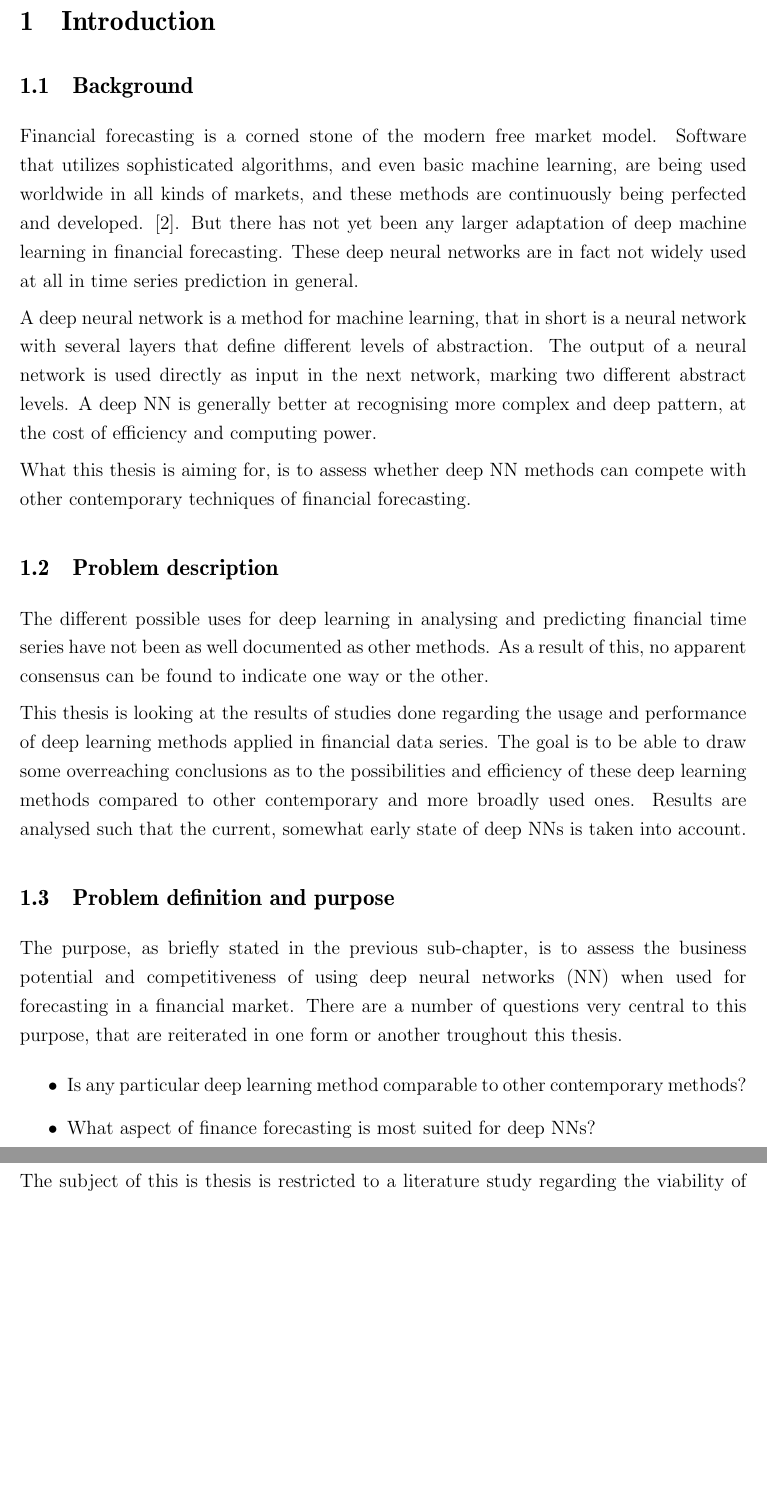
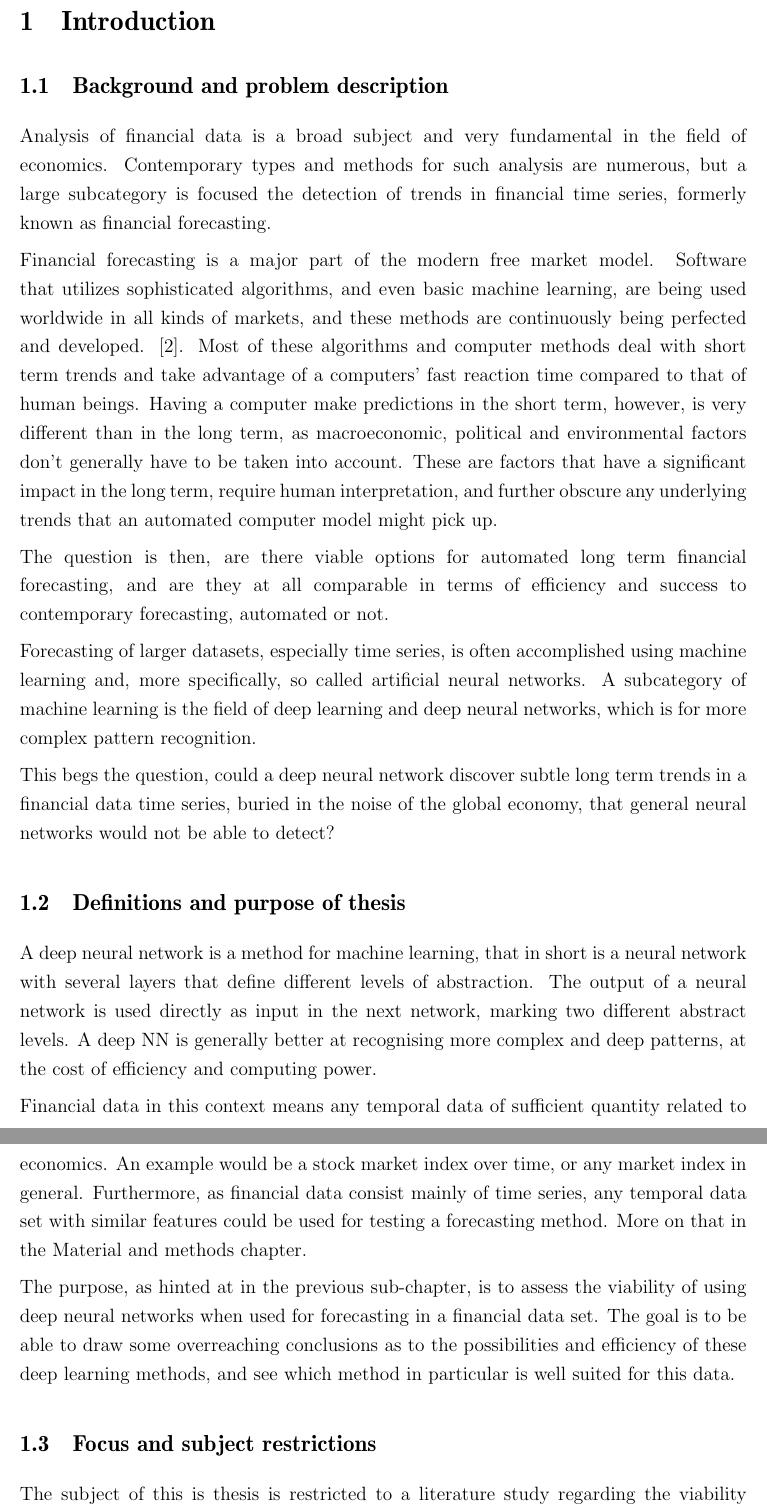
Before and after one commit to Jormzay/Kandi, a LaTeX document (main.tex, which reads contents.tex): two parts of pages 6 and 7 of 12, joined at a grey line, cut so that both start at the same text, the shorter picture padded with empty space. Compiled offline with pdfLaTeX.

Commit message:
Reworked introduction into a workable draft, and further specified the focus and restrictions

```diff
--- a/contents.tex
+++ b/contents.tex
@@ -1,33 +1,35 @@
 \section{Introduction}
 
-\subsection{Background}
+\subsection{Background and problem description}
 
-%TODO: Theoretical background, build case for the thesis based on earlier research and facts.
+%TODO: Theoretical background, build case for the thesis based on earlier research and facts. Describe and explain the problem.
+
+Analysis of financial data is a broad subject and very fundamental in the field of economics. Contemporary types and methods for such analysis are numerous, but a large subcategory is focused the detection of trends in financial time series, formerly known as financial forecasting.
+
+Financial forecasting is a major part of the modern free market model. Software that utilizes sophisticated algorithms, and even basic machine learning, are being used worldwide in all kinds of markets, and these methods are continuously being perfected and developed. [\citenum{AlgoritmicTradeReview}]. Most of these algorithms and computer methods deal with short term trends and take advantage of a computers' fast reaction time compared to that of human beings. Having a computer make predictions in the short term, however, is very different than in the long term, as macroeconomic, political and environmental factors don't generally have to be taken into account. These are factors that have a significant impact in the long term, require human interpretation, and further obscure any underlying trends that an automated computer model might pick up.
+
+The question is then, are there viable options for automated long term financial forecasting, and are they at all comparable in terms of efficiency and success to contemporary forecasting, automated or not.
+
+Forecasting of larger datasets, especially time series, is often accomplished using machine learning and, more specifically, so called artificial neural networks. A subcategory of machine learning is the field of deep learning and deep neural networks, which is for more complex pattern recognition.
+
+This begs the question, could a deep neural network discover subtle long term trends in a financial data time series, buried in the noise of the global economy, that general neural networks would not be able to detect?
 
 
-Financial forecasting is a corned stone of the modern free market model. Software that utilizes sophisticated algorithms, and even basic machine learning, are being used worldwide in all kinds of markets, and these methods are continuously being perfected and developed. [\citenum{AlgoritmicTradeReview}]. But there has not yet been any larger adaptation of deep machine learning in financial forecasting. These deep neural networks are in fact not widely used at all in time series prediction in general.
-
-A deep neural network is a method for machine learning, that in short is a neural network with several layers that define different levels of abstraction. The output of a neural network is used directly as input in the next network, marking two different abstract levels. A deep NN is generally better at recognising more complex and deep pattern, at the cost of efficiency and computing power.
-
-What this thesis is aiming for, is to assess whether deep NN methods can compete with other contemporary techniques of financial forecasting.
+\subsection{Definitions and purpose of thesis}
+%TODO: Formulate the problem further and define the purpose of the thesis. Present research questions.
 
 
-\subsection{Problem description}
+A deep neural network is a method for machine learning, that in short is a neural network with several layers that define different levels of abstraction. The output of a neural network is used directly as input in the next network, marking two different abstract levels. A deep NN is generally better at recognising more complex and deep patterns, at the cost of efficiency and computing power.
 
-%TODO: Describe and explain the research angle (problem) carefully
+Financial data in this context means any temporal data of sufficient quantity related to economics. An example would be a stock market index over time, or any market index in general. Furthermore, as financial data consist mainly of time series, any temporal data set with similar features could be used for testing a forecasting method. More on that in the Material and methods chapter.
 
-The different possible uses for deep learning in analysing and predicting financial time series have not been as well documented as other methods. As a result of this, no apparent consensus can be found to indicate one way or the other.
+The purpose, as hinted at in the previous sub-chapter, is to assess the viability of using deep neural networks when used for forecasting in a financial data set. The goal is to be able to draw some overreaching conclusions as to the possibilities and efficiency of these deep learning methods, and see which method in particular is well suited for this data.
 
-This thesis is looking at the results of studies done regarding the usage and performance of deep learning methods applied in financial data series. The goal is to be able to draw some overreaching conclusions as to the possibilities and efficiency of these deep learning methods compared to other contemporary and more broadly used ones. Results are analysed such that the current, somewhat early state of deep NNs is taken into account.
+\subsection{Focus and subject restrictions}
+%TODO: Restrict the field of research, and motivate the restrictions.
+
+The subject of this is thesis is restricted to a literature study regarding the viability of financial forecasting using deep neural network methods. Technical intricacies and specifications of deep neural networks and deep learning in general are kept to a minimum, and the different methods covered are only analysed in the context of financial data.
+
+The conclusions are be conveyed in a summarized manner, with the goal of conveying a cohesive statement instead of numerous small points. This will further restrict the depth the analysis.
 
 
-\subsection{Problem definition and purpose}
-%TODO: Formulate the problem further and define the purpose of the thesis. Present research questions.
-
-The purpose, as briefly stated in the previous sub-chapter, is to assess the business potential and competitiveness of using deep neural networks (NN) when used for forecasting in a financial market. There are a number of questions very central to this purpose, that are reiterated in one form or another troughout this thesis.
-
-\begin{itemize}
-
-\item Is any particular deep learning method comparable to other contemporary methods?
-
-\item What aspect of finance forecasting is most suited for deep NNs?
@@ -45,6 +39,3 @@ The purpose, as briefly stated in the previous sub-chapter, is to assess the bus
-The subject of this is thesis is restricted to a literature study regarding the viability of financial forecasting using neural networks. No knowledge of either machine learning nor finance is supposed of the reader, so the technical details are kept to a minimum.
-The different types of NNs and deep NNs will not be discussed any more than is contextually necessary.
-Analysis of results gathered is focused on the end-result, and not for example on the efficiency or energy consumption of methods and techniques.
 
 
 
```
Also changed, not shown: main.pdf, contents.tex (16 more changed lines), 4 other files.
